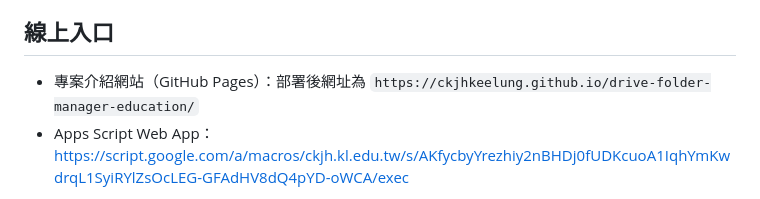
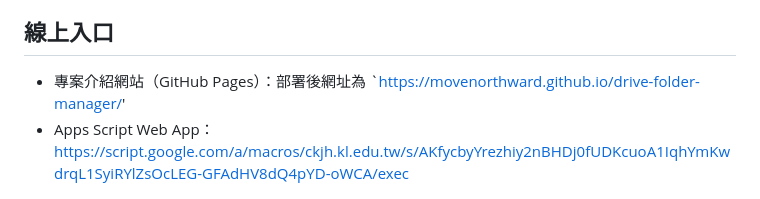
Before and after one commit to Movenorthward/drive-folder-manager, a Markdown page: README.md, the part around the change. Drawn GitHub-style.

```diff
--- a/README.md
+++ b/README.md
@@ -8,7 +8,7 @@ Drive Folder Manager for Education 是一套為教育行政、學校專案與跨
 
 ## 線上入口
 
-- 專案介紹網站（GitHub Pages）：部署後網址為 `https://ckjhkeelung.github.io/drive-folder-manager-education/`
+- 專案介紹網站（GitHub Pages）：部署後網址為 `https://movenorthward.github.io/drive-folder-manager/'
 - Apps Script Web App：<https://script.google.com/a/macros/ckjh.kl.edu.tw/s/AKfycbyYrezhiy2nBHDj0fUDKcuoA1IqhYmKwdrqL1SyiRYlZsOcLEG-GFAdHV8dQ4pYD-oWCA/exec>
 
 > GitHub Pages 只用來放專案介紹與開源文件。真正可操作 Google Drive 的應用程式仍需部署在 Google Apps Script，因為它需要 Google 帳號授權與 Drive API 權限。
```
